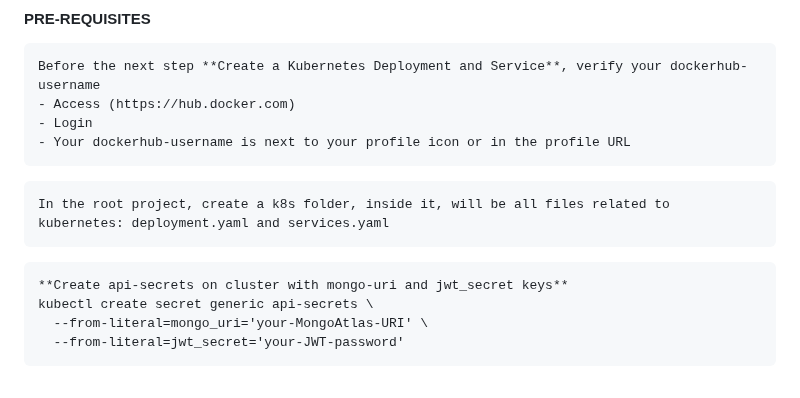
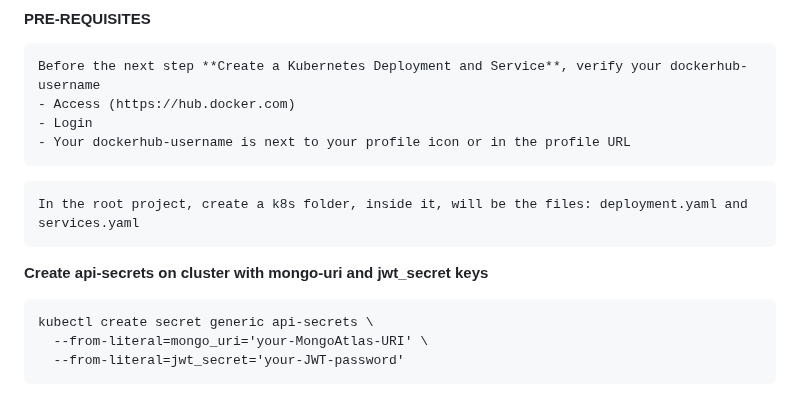
Before and after one commit to almeidas-tatiane/robust-api-performance, a Markdown page: application-cloud-deployment.md, the part around the change. GitHub-like rendering.

````diff
--- a/application-cloud-deployment.md
+++ b/application-cloud-deployment.md
@@ -453,10 +453,11 @@ Before the next step **Create a Kubernetes Deployment and Service**, verify your
 - Your dockerhub-username is next to your profile icon or in the profile URL
 ```
 ```
-In the root project, create a k8s folder, inside it, will be all files related to kubernetes: deployment.yaml and services.yaml
+In the root project, create a k8s folder, inside it, will be the files: deployment.yaml and services.yaml
 ```
+
+**Create api-secrets on cluster with mongo-uri and jwt_secret keys**
 ```
-**Create api-secrets on cluster with mongo-uri and jwt_secret keys**
 kubectl create secret generic api-secrets \
   --from-literal=mongo_uri='your-MongoAtlas-URI' \
   --from-literal=jwt_secret='your-JWT-password'
````
